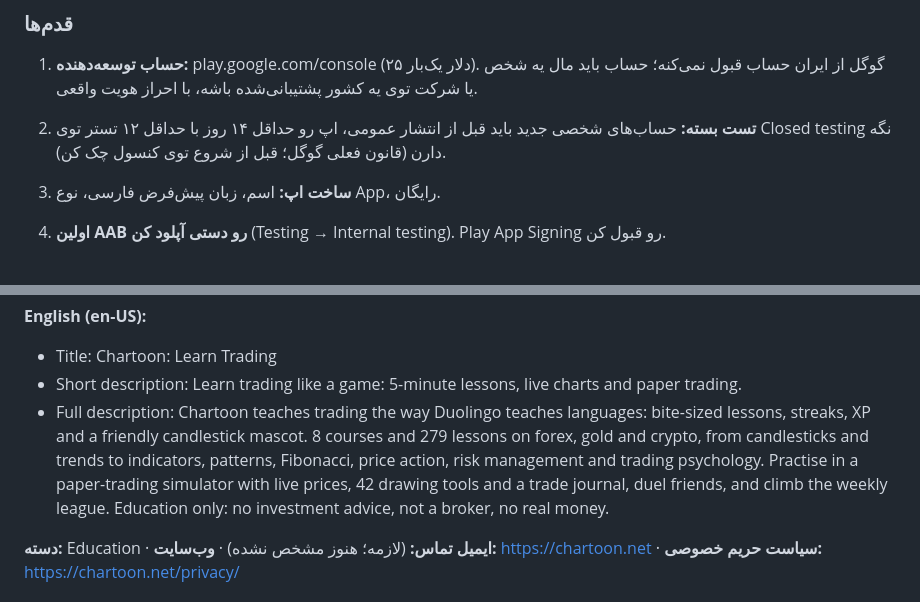
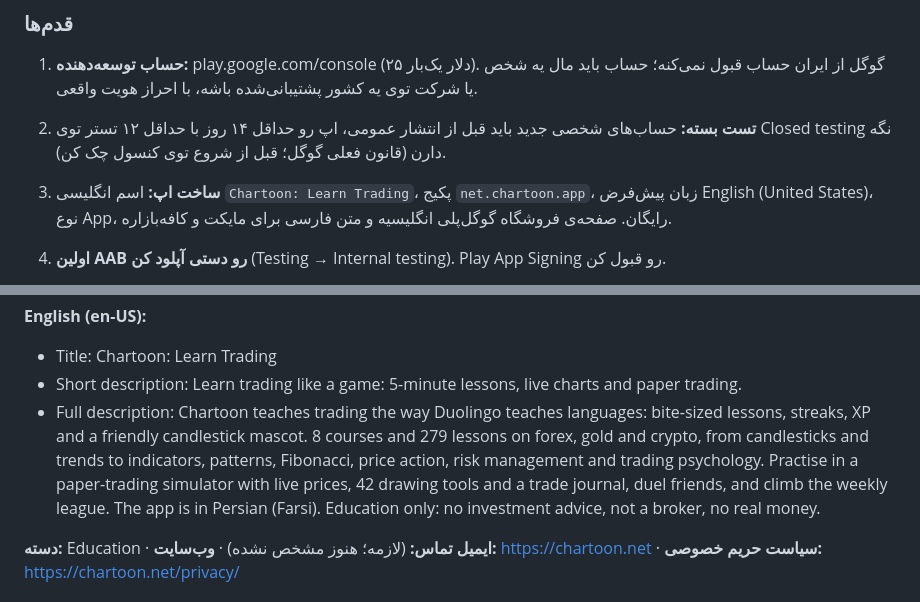
Before and after one commit to masonaescjcj-oss/Tradingo, a Markdown page: docs/ANDROID.md, 2 parts joined by grey strips. GitHub-like rendering.

Commit message:
Play listing in English (Persian listing for Myket and Cafe Bazaar)
Co-Authored-By: Claude Opus 5.5 <noreply@anthropic.com>
Claude-Session: https://claude.ai/code/session_01GuWjsNYCNPtpWPmUM1ZLhs

```diff
--- a/docs/ANDROID.md
+++ b/docs/ANDROID.md
@@ -89,7 +89,7 @@ cd android && ./gradlew bundleRelease -PreactNativeArchitectures=arm64-v8a,armea
 
 1. **حساب توسعه‌دهنده:** play.google.com/console (۲۵ دلار یک‌بار). گوگل از ایران حساب قبول نمی‌کنه؛ حساب باید مال یه شخص یا شرکت توی یه کشور پشتیبانی‌شده باشه، با احراز هویت واقعی.
 2. **تست بسته:** حساب‌های شخصی جدید باید قبل از انتشار عمومی، اپ رو حداقل ۱۴ روز با حداقل ۱۲ تستر توی Closed testing نگه دارن (قانون فعلی گوگل؛ قبل از شروع توی کنسول چک کن).
-3. **ساخت اپ:** اسم، زبان پیش‌فرض فارسی، نوع App، رایگان.
+3. **ساخت اپ:** اسم انگلیسی `Chartoon: Learn Trading`، پکیج `net.chartoon.app`، زبان پیش‌فرض English (United States)، نوع App، رایگان. صفحه‌ی فروشگاه گوگل‌پلی انگلیسیه و متن فارسی برای مایکت و کافه‌بازاره.
 4. **اولین AAB رو دستی آپلود کن** (Testing → Internal testing). Play App Signing رو قبول کن.
 5. **لینک‌های دوئل:** `public/.well-known/assetlinks.json` از قبل اثر انگشت کلید چارتون رو داره (برای APKهای نصب مستقیم و فروشگاه‌های ایرانی). بعد از آپلود توی گوگل‌پلی، از **Setup → App signing** اثر انگشت SHA-256 کلید امضای گوگل رو هم به همون فهرست `sha256_cert_fingerprints` اضافه کن و نسخه‌ی وب رو دوباره منتشر کن. تا نسخه‌ی وب منتشر نشه، لینک‌های دوئل توی مرورگر باز می‌شن (و باز هم کار می‌کنن). شکل فایل:
 
@@ -129,7 +129,7 @@ cd android && ./gradlew bundleRelease -PreactNativeArchitectures=arm64-v8a,armea
 
 - Title: Chartoon: Learn Trading
 - Short description: Learn trading like a game: 5-minute lessons, live charts and paper trading.
-- Full description: Chartoon teaches trading the way Duolingo teaches languages: bite-sized lessons, streaks, XP and a friendly candlestick mascot. 8 courses and 279 lessons on forex, gold and crypto, from candlesticks and trends to indicators, patterns, Fibonacci, price action, risk management and trading psychology. Practise in a paper-trading simulator with live prices, 42 drawing tools and a trade journal, duel friends, and climb the weekly league. Education only: no investment advice, not a broker, no real money.
+- Full description: Chartoon teaches trading the way Duolingo teaches languages: bite-sized lessons, streaks, XP and a friendly candlestick mascot. 8 courses and 279 lessons on forex, gold and crypto, from candlesticks and trends to indicators, patterns, Fibonacci, price action, risk management and trading psychology. Practise in a paper-trading simulator with live prices, 42 drawing tools and a trade journal, duel friends, and climb the weekly league. The app is in Persian (Farsi). Education only: no investment advice, not a broker, no real money.
 
 **دسته:** Education · **ایمیل تماس:** (لازمه؛ هنوز مشخص نشده) · **وب‌سایت:** https://chartoon.net · **سیاست حریم خصوصی:** https://chartoon.net/privacy/
 
```
